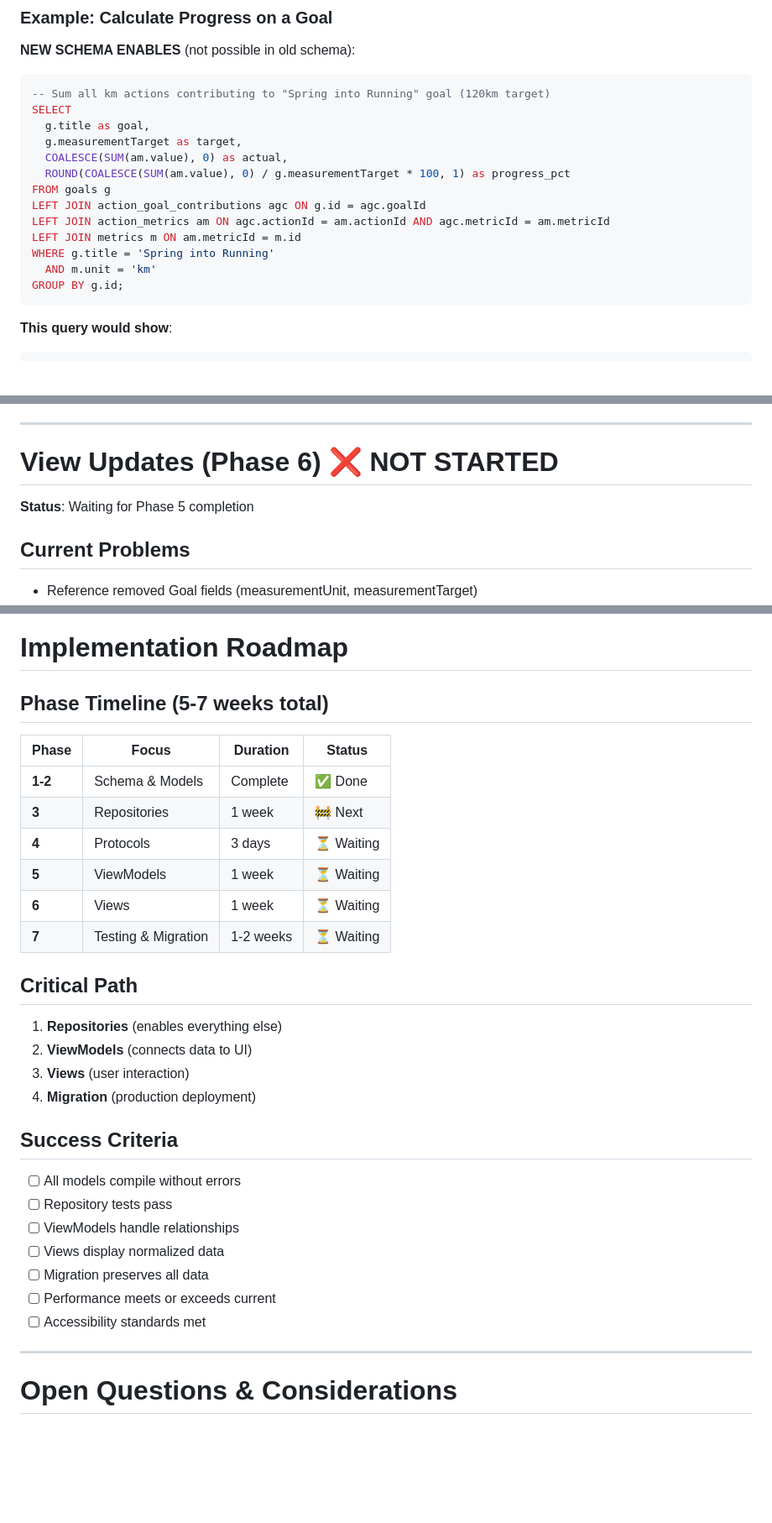
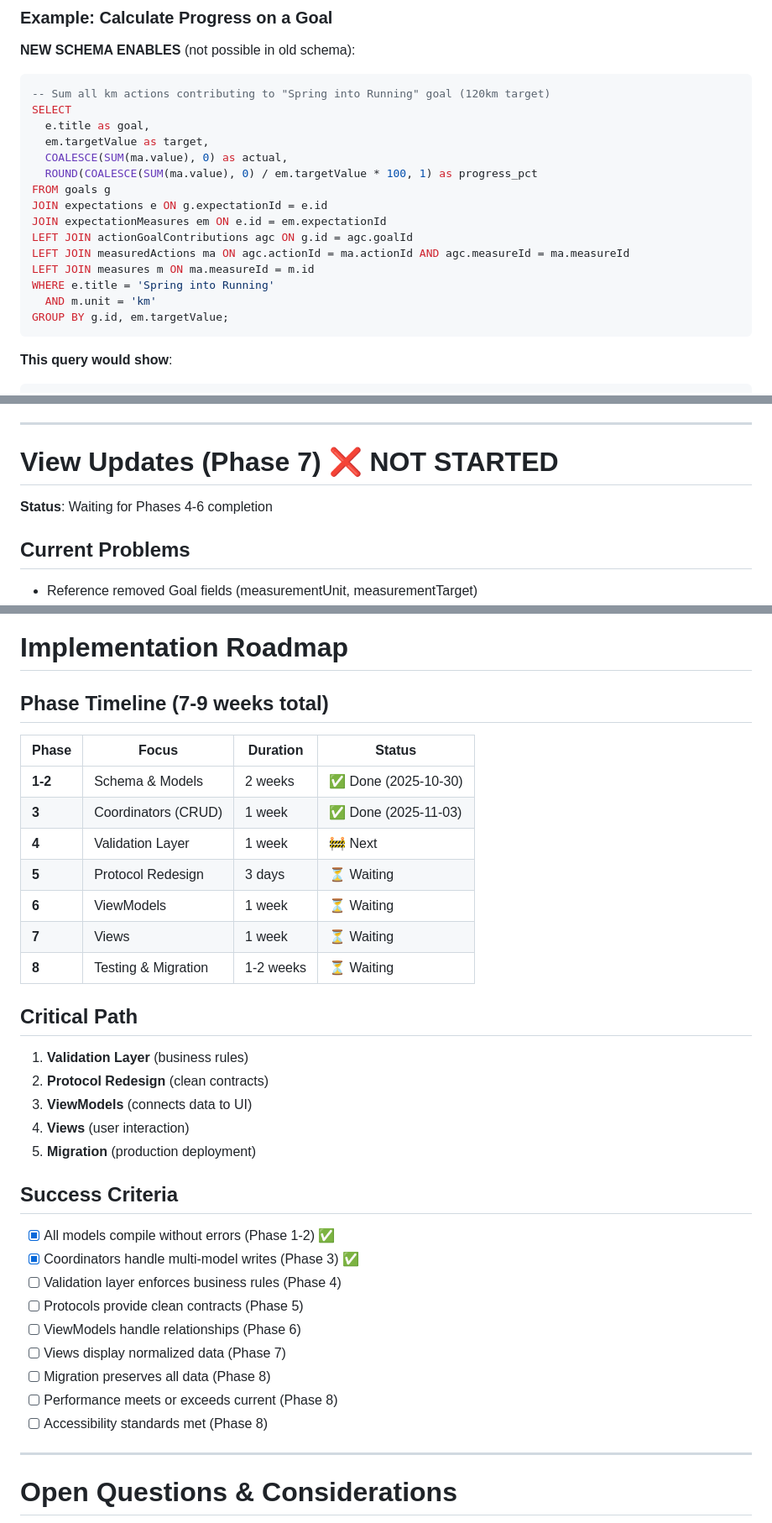
Before and after one commit to willbda/ten_week_goal_app, a Markdown page: swift/docs/REARCHITECTURE_COMPLETE_GUIDE.md, 3 parts joined by grey strips. Shown at 84% size. Rendered like a GitHub page; blank space fills up the shorter version.

````diff
--- a/swift/docs/REARCHITECTURE_COMPLETE_GUIDE.md
+++ b/swift/docs/REARCHITECTURE_COMPLETE_GUIDE.md
@@ -264,17 +268,19 @@ Minimal fields - just relationships:
 ```sql
 -- Sum all km actions contributing to "Spring into Running" goal (120km target)
 SELECT
-  g.title as goal,
-  g.measurementTarget as target,
-  COALESCE(SUM(am.value), 0) as actual,
-  ROUND(COALESCE(SUM(am.value), 0) / g.measurementTarget * 100, 1) as progress_pct
+  e.title as goal,
+  em.targetValue as target,
+  COALESCE(SUM(ma.value), 0) as actual,
+  ROUND(COALESCE(SUM(ma.value), 0) / em.targetValue * 100, 1) as progress_pct
 FROM goals g
-LEFT JOIN action_goal_contributions agc ON g.id = agc.goalId
-LEFT JOIN action_metrics am ON agc.actionId = am.actionId AND agc.metricId = am.metricId
-LEFT JOIN metrics m ON am.metricId = m.id
-WHERE g.title = 'Spring into Running'
+JOIN expectations e ON g.expectationId = e.id
+JOIN expectationMeasures em ON e.id = em.expectationId
+LEFT JOIN actionGoalContributions agc ON g.id = agc.goalId
+LEFT JOIN measuredActions ma ON agc.actionId = ma.actionId AND agc.measureId = ma.measureId
+LEFT JOIN measures m ON ma.measureId = m.id
+WHERE e.title = 'Spring into Running'
   AND m.unit = 'km'
-GROUP BY g.id;
+GROUP BY g.id, em.targetValue;
 ```
 
 **This query would show**:
@@ -576,9 +645,9 @@ class TermPlanningViewModel: ObservableObject {
 
 ---
 
-# View Updates (Phase 6) ❌ NOT STARTED
+# View Updates (Phase 7) ❌ NOT STARTED
 
-**Status**: Waiting for Phase 5 completion
+**Status**: Waiting for Phases 4-6 completion
 
 ## Current Problems
 - Reference removed Goal fields (measurementUnit, measurementTarget)
@@ -955,31 +1024,35 @@ let progress = try #sql(
 
 # Implementation Roadmap
 
-## Phase Timeline (5-7 weeks total)
+## Phase Timeline (7-9 weeks total)
 
 | Phase | Focus | Duration | Status |
 |-------|-------|----------|--------|
-| **1-2** | Schema & Models | Complete | ✅ Done |
-| **3** | Repositories | 1 week | 🚧 Next |
-| **4** | Protocols | 3 days | ⏳ Waiting |
-| **5** | ViewModels | 1 week | ⏳ Waiting |
-| **6** | Views | 1 week | ⏳ Waiting |
-| **7** | Testing & Migration | 1-2 weeks | ⏳ Waiting |
+| **1-2** | Schema & Models | 2 weeks | ✅ Done (2025-10-30) |
+| **3** | Coordinators (CRUD) | 1 week | ✅ Done (2025-11-03) |
+| **4** | Validation Layer | 1 week | 🚧 Next |
+| **5** | Protocol Redesign | 3 days | ⏳ Waiting |
+| **6** | ViewModels | 1 week | ⏳ Waiting |
+| **7** | Views | 1 week | ⏳ Waiting |
+| **8** | Testing & Migration | 1-2 weeks | ⏳ Waiting |
 
 ## Critical Path
-1. **Repositories** (enables everything else)
-2. **ViewModels** (connects data to UI)
-3. **Views** (user interaction)
-4. **Migration** (production deployment)
+1. **Validation Layer** (business rules)
+2. **Protocol Redesign** (clean contracts)
+3. **ViewModels** (connects data to UI)
+4. **Views** (user interaction)
+5. **Migration** (production deployment)
 
 ## Success Criteria
-- [ ] All models compile without errors
-- [ ] Repository tests pass
-- [ ] ViewModels handle relationships
-- [ ] Views display normalized data
-- [ ] Migration preserves all data
-- [ ] Performance meets or exceeds current
-- [ ] Accessibility standards met
+- [x] All models compile without errors (Phase 1-2) ✅
+- [x] Coordinators handle multi-model writes (Phase 3) ✅
+- [ ] Validation layer enforces business rules (Phase 4)
+- [ ] Protocols provide clean contracts (Phase 5)
+- [ ] ViewModels handle relationships (Phase 6)
+- [ ] Views display normalized data (Phase 7)
+- [ ] Migration preserves all data (Phase 8)
+- [ ] Performance meets or exceeds current (Phase 8)
+- [ ] Accessibility standards met (Phase 8)
 
 ---
 
````
Also changed, not shown: other parts of swift/docs/REARCHITECTURE_COMPLETE_GUIDE.md (+87 -19 lines), README.md (+29 -4 lines).
